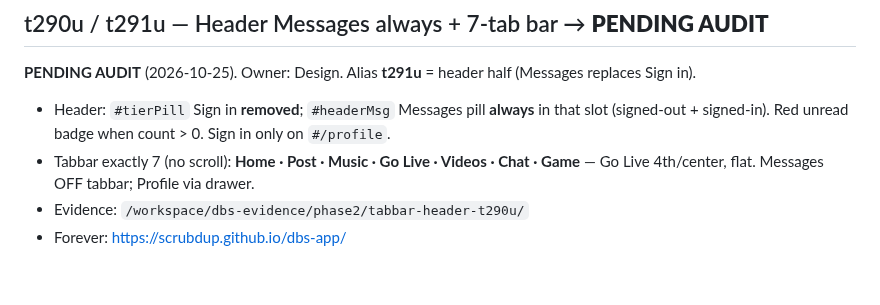
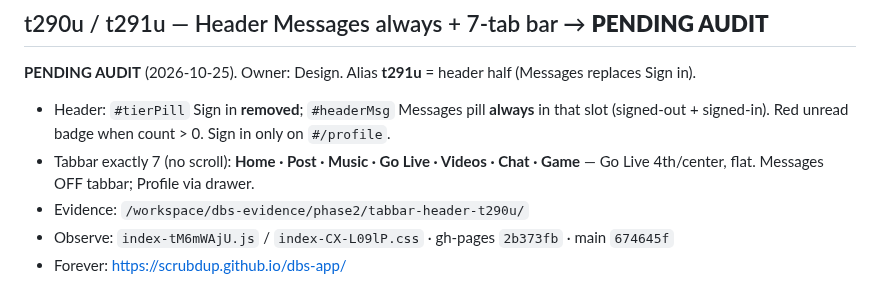
Before and after one commit to scrubdup/dbs-app, a Markdown page: DESIGN_STATUS.md, the part around the change. Rendered like a GitHub page.

Commit message:
docs: t290u/t291u observe index-tM6mWAjU.js · gh-pages 2b373fb PENDING AUDIT

```diff
--- a/DESIGN_STATUS.md
+++ b/DESIGN_STATUS.md
@@ -179,4 +179,5 @@ Prior REJECT cleared: `.field[hidden], #postMediaField[hidden], #postPresets[hid
 - Header: `#tierPill` Sign in **removed**; `#headerMsg` Messages pill **always** in that slot (signed-out + signed-in). Red unread badge when count > 0. Sign in only on `#/profile`.
 - Tabbar exactly 7 (no scroll): **Home · Post · Music · Go Live · Videos · Chat · Game** — Go Live 4th/center, flat. Messages OFF tabbar; Profile via drawer.
 - Evidence: `/workspace/dbs-evidence/phase2/tabbar-header-t290u/`
+- Observe: `index-tM6mWAjU.js` / `index-CX-L09lP.css` · gh-pages `2b373fb` · main `674645f`
 - Forever: https://scrubdup.github.io/dbs-app/
```
Also changed, not shown: STATUS.md (+1 -1 lines).
